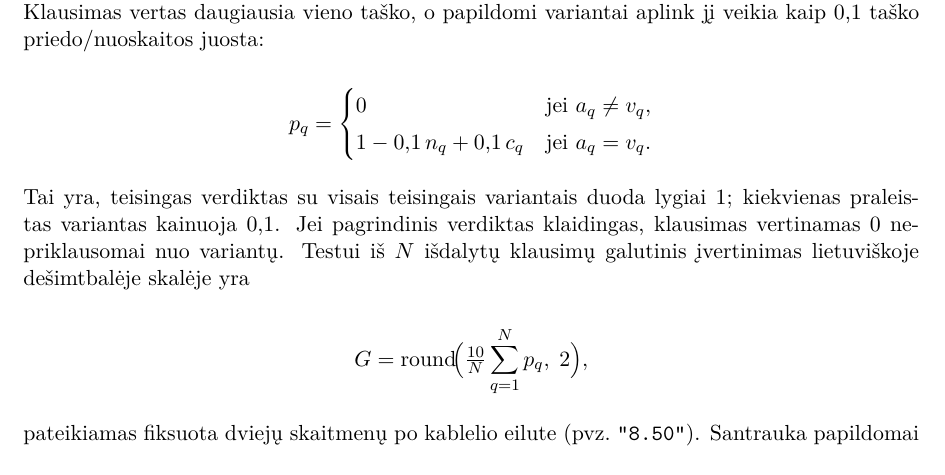
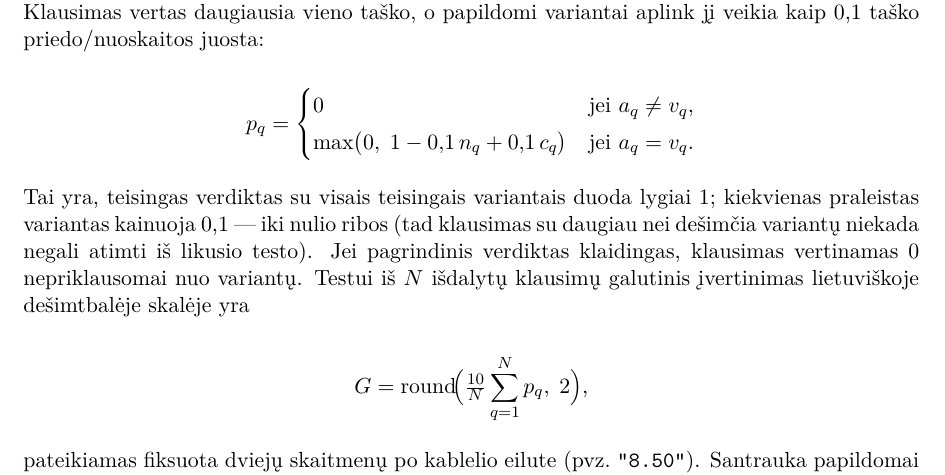
Before and after one commit to kaunofakultetas/fisingas.knf.vu.lt, a LaTeX paper (_DOCS/whitepaperLT.tex): part of page 8 of 14, cut so that both start at the same text. Compiled offline with pdfLaTeX.

Commit message:
Update whitepapers

```diff
--- a/_DOCS/whitepaperLT.tex
+++ b/_DOCS/whitepaperLT.tex
@@ -625,14 +625,15 @@ priedo/nuoskaitos juosta:
 p_q =
 \begin{cases}
   0 & \text{jei } a_q \neq v_q,\\[2pt]
-  1 - 0{,}1\,n_q + 0{,}1\,c_q & \text{jei } a_q = v_q.
+  \max\bigl(0,\; 1 - 0{,}1\,n_q + 0{,}1\,c_q\bigr) & \text{jei } a_q = v_q.
 \end{cases}
 \end{equation*}
 
 Tai yra, teisingas verdiktas su visais teisingais variantais duoda
-lygiai 1; kiekvienas praleistas variantas kainuoja 0,1. Jei
-pagrindinis verdiktas klaidingas, klausimas vertinamas 0
-nepriklausomai nuo variantų. Testui iš $N$ išdalytų klausimų
+lygiai 1; kiekvienas praleistas variantas kainuoja 0,1 — iki nulio
+ribos (tad klausimas su daugiau nei dešimčia variantų niekada negali
+atimti iš likusio testo). Jei pagrindinis verdiktas klaidingas,
+klausimas vertinamas 0 nepriklausomai nuo variantų. Testui iš $N$ išdalytų klausimų
 galutinis įvertinimas lietuviškoje dešimtbalėje skalėje yra
 
 \begin{equation*}
```
Also changed, not shown: _DOCS/whitepaperEN.tex (+5 -3 lines), _DOCS/FisingasEN.pdf, _DOCS/FisingasLT.pdf.
